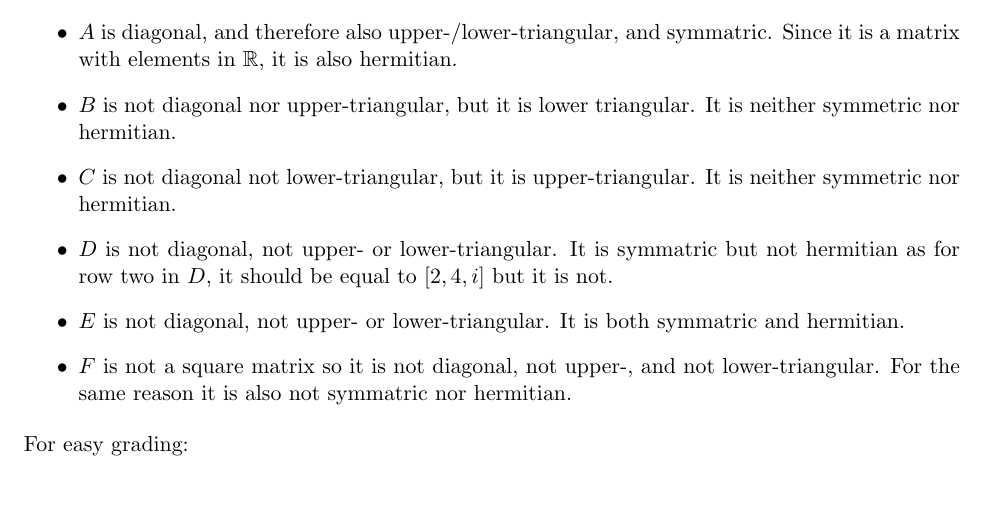
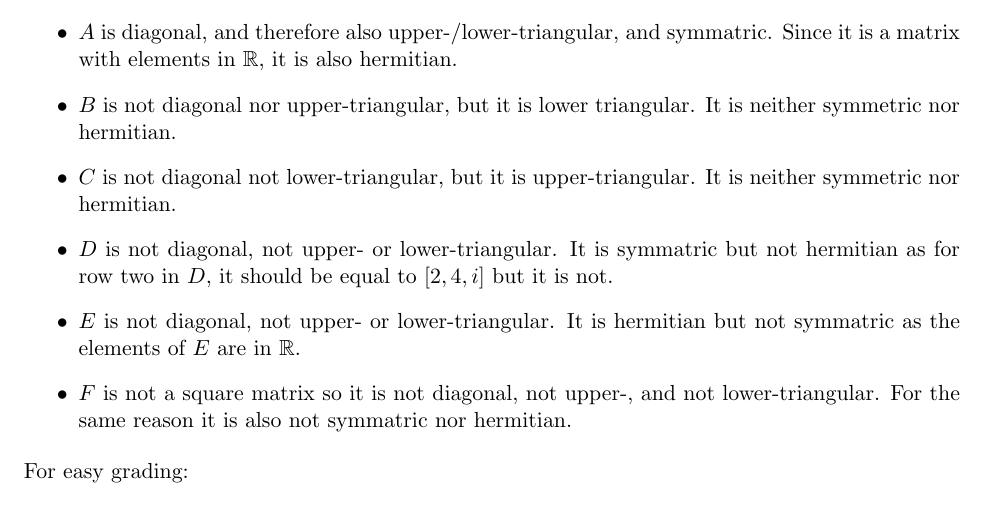
Before and after one commit to zxc325/math307_written_assignments, a LaTeX document (Individual_HW11/article.tex): part of page 1 of 2, cut so that both start at the same text. Compiled offline with pdfLaTeX.

Commit message:
🐛 Fix incorrectly categorizing P2 E as symmatric.

```diff
--- a/Individual_HW11/article.tex
+++ b/Individual_HW11/article.tex
@@ -80,7 +80,7 @@ It is a linear mapping as it satisfies the following conditions (for $\lambda \i
     \item $B$ is not diagonal nor upper-triangular, but it is lower triangular. It is neither symmetric nor hermitian.
     \item $C$ is not diagonal not lower-triangular, but it is upper-triangular. It is neither symmetric nor hermitian.
     \item $D$ is not diagonal, not upper- or lower-triangular. It is symmatric but not hermitian as for row two in $D$, it should be equal to $[2, 4, i]$ but it is not.
-    \item $E$ is not diagonal, not upper- or lower-triangular. It is both symmatric and hermitian.
+    \item $E$ is not diagonal, not upper- or lower-triangular. It is hermitian but not symmatric as the elements of $E$ are in $\mathbb{R}$.
     \item $F$ is not a square matrix so it is not diagonal, not upper-, and not lower-triangular. For the same reason it is also not symmatric nor hermitian.
 \end{itemize}
 
```
Also changed, not shown: Individual_HW11/article.tex (2 more changed lines).
